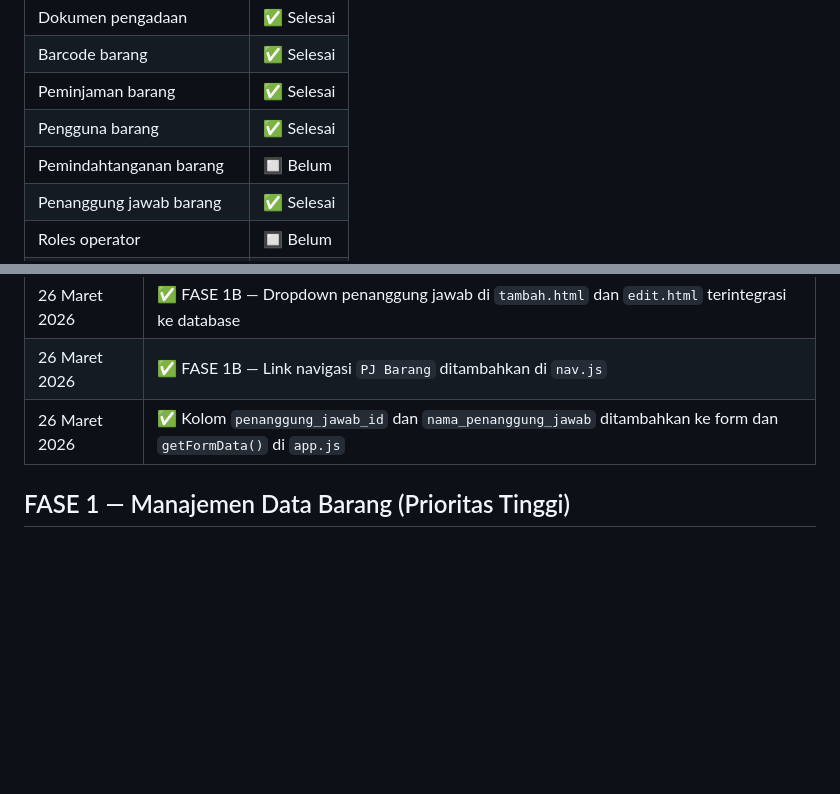
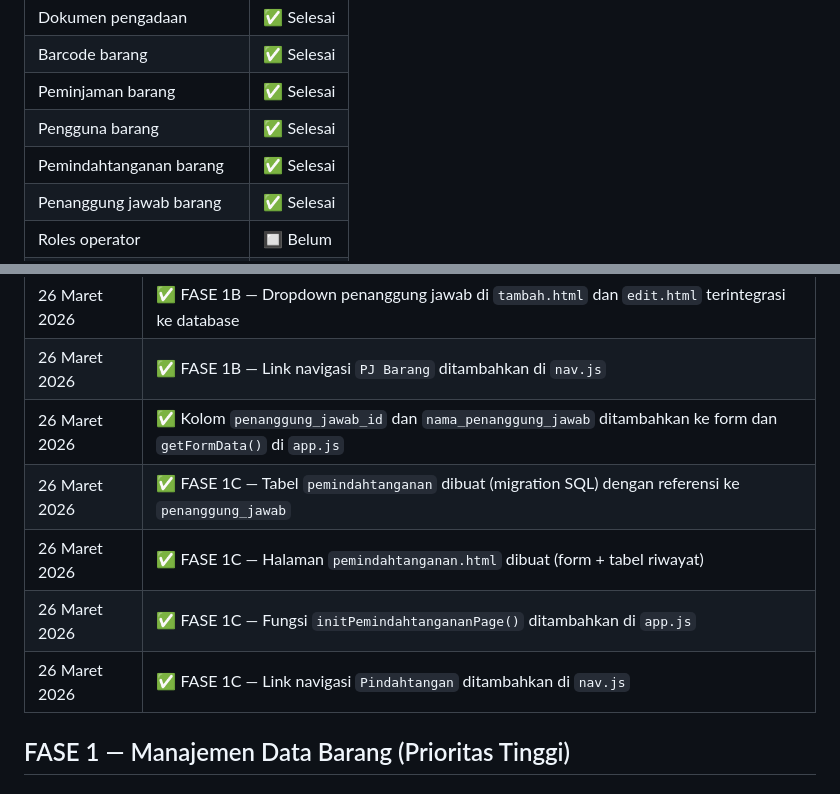
Before and after one commit to rza115/bendahara-barang, a Markdown page: PENGEMBANGAN.md, 2 parts joined by grey strips. Drawn GitHub-style; blank space fills up the shorter version.

Commit message:
docs: update progress PENGEMBANGAN.md — FASE 1C selesai

```diff
--- a/PENGEMBANGAN.md
+++ b/PENGEMBANGAN.md
@@ -15,7 +15,7 @@
 | Barcode barang | ✅ Selesai |
 | Peminjaman barang | ✅ Selesai |
 | Pengguna barang | ✅ Selesai |
-| Pemindahtanganan barang | 🔲 Belum |
+| Pemindahtanganan barang | ✅ Selesai |
 | Penanggung jawab barang | ✅ Selesai |
 | Roles operator | 🔲 Belum |
 | Roles bendahara pembantu | 🔲 Belum |
@@ -34,6 +34,10 @@
 | 26 Maret 2026 | ✅ FASE 1B — Dropdown penanggung jawab di `tambah.html` dan `edit.html` terintegrasi ke database |
 | 26 Maret 2026 | ✅ FASE 1B — Link navigasi `PJ Barang` ditambahkan di `nav.js` |
 | 26 Maret 2026 | ✅ Kolom `penanggung_jawab_id` dan `nama_penanggung_jawab` ditambahkan ke form dan `getFormData()` di `app.js` |
+| 26 Maret 2026 | ✅ FASE 1C — Tabel `pemindahtanganan` dibuat (migration SQL) dengan referensi ke `penanggung_jawab` |
+| 26 Maret 2026 | ✅ FASE 1C — Halaman `pemindahtanganan.html` dibuat (form + tabel riwayat) |
+| 26 Maret 2026 | ✅ FASE 1C — Fungsi `initPemindahtangananPage()` ditambahkan di `app.js` |
+| 26 Maret 2026 | ✅ FASE 1C — Link navigasi `Pindahtangan` ditambahkan di `nav.js` |
 ## FASE 1 — Manajemen Data Barang (Prioritas Tinggi)
 
 ### 1.1 Penanggung Jawab Barang
```
